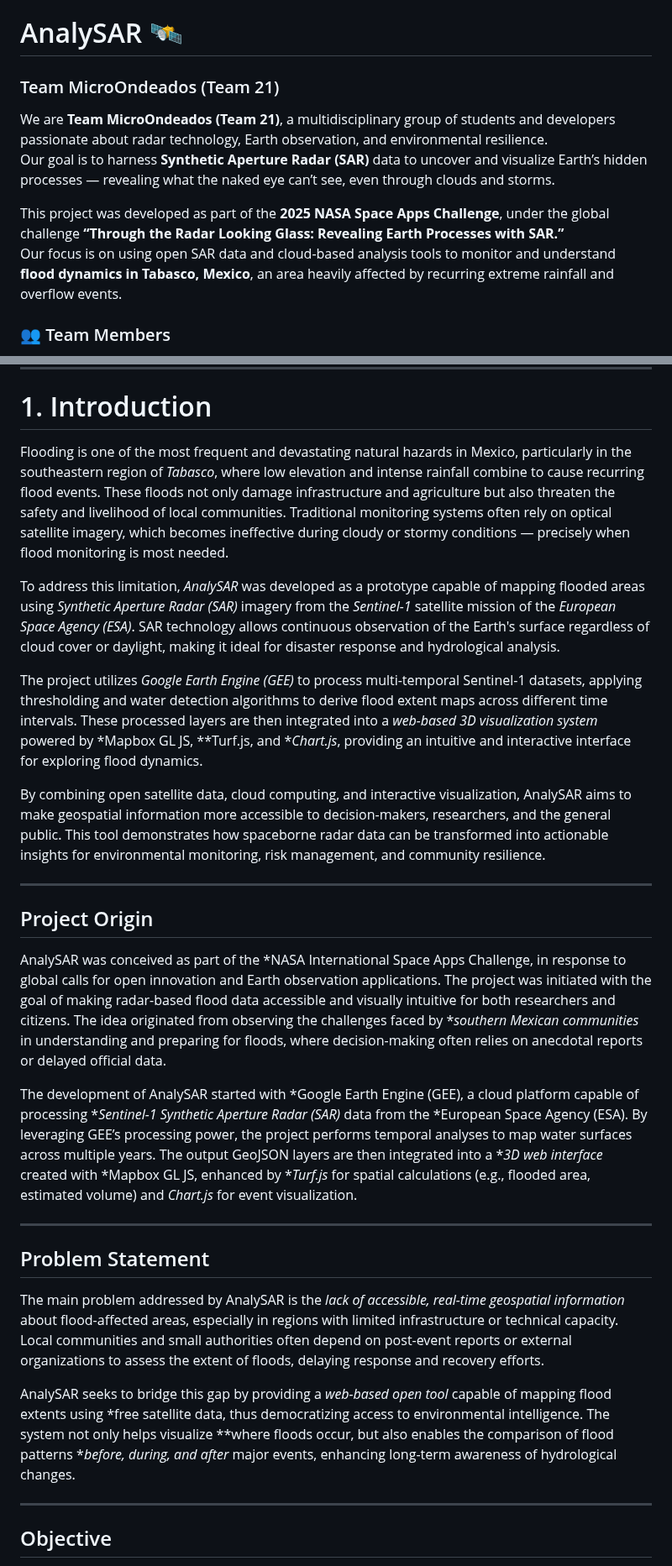
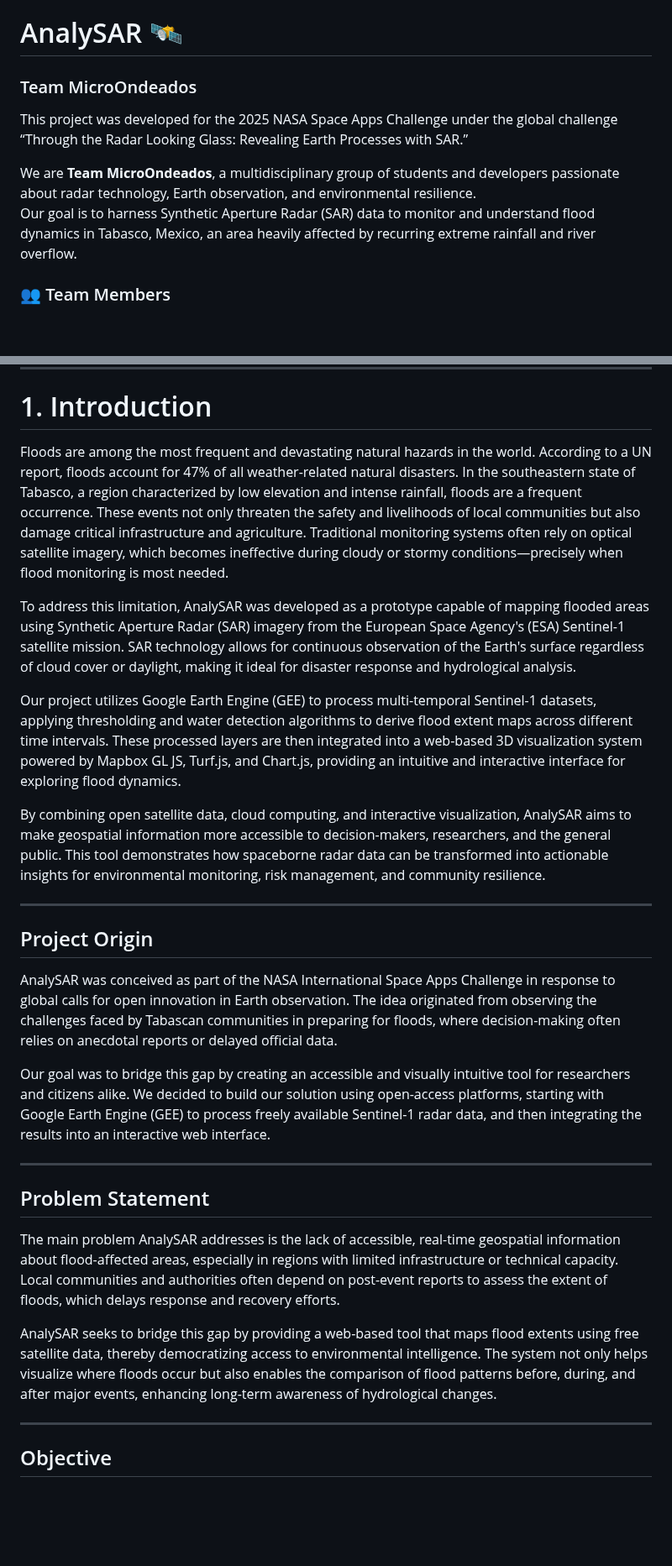
Before and after one commit to luismirand/AnalySAR_, a Markdown page: README.md, 2 parts joined by grey strips. Shown at 84% size. Drawn GitHub-style; blank space fills up the shorter version.

```diff
--- a/README.md
+++ b/README.md
@@ -1,11 +1,10 @@
 # AnalySAR 🛰️
-### Team MicroOndeados (Team 21)
+### Team MicroOndeados
 
-We are **Team MicroOndeados (Team 21)**, a multidisciplinary group of students and developers passionate about radar technology, Earth observation, and environmental resilience.
-Our goal is to harness **Synthetic Aperture Radar (SAR)** data to uncover and visualize Earth’s hidden processes — revealing what the naked eye can’t see, even through clouds and storms.
+This project was developed for the 2025 NASA Space Apps Challenge under the global challenge “Through the Radar Looking Glass: Revealing Earth Processes with SAR.”
 
-This project was developed as part of the **2025 NASA Space Apps Challenge**, under the global challenge **“Through the Radar Looking Glass: Revealing Earth Processes with SAR.”**
-Our focus is on using open SAR data and cloud-based analysis tools to monitor and understand **flood dynamics in Tabasco, Mexico**, an area heavily affected by recurring extreme rainfall and overflow events.
+We are **Team MicroOndeados**, a multidisciplinary group of students and developers passionate about radar technology, Earth observation, and environmental resilience.
+Our goal is to harness Synthetic Aperture Radar (SAR) data to monitor and understand flood dynamics in Tabasco, Mexico, an area heavily affected by recurring extreme rainfall and river overflow.
 
 ### 👥 Team Members
 - **Luis Alberto Miranda Díaz**
@@ -21,11 +20,11 @@ Our focus is on using open SAR data and cloud-based analysis tools to monitor an
 
  # 1. Introduction
 
-Flooding is one of the most frequent and devastating natural hazards in Mexico, particularly in the southeastern region of *Tabasco*, where low elevation and intense rainfall combine to cause recurring flood events. These floods not only damage infrastructure and agriculture but also threaten the safety and livelihood of local communities. Traditional monitoring systems often rely on optical satellite imagery, which becomes ineffective during cloudy or stormy conditions — precisely when flood monitoring is most needed.
+Floods are among the most frequent and devastating natural hazards in the world. According to a UN report, floods account for 47% of all weather-related natural disasters. In the southeastern state of Tabasco, a region characterized by low elevation and intense rainfall, floods are a frequent occurrence. These events not only threaten the safety and livelihoods of local communities but also damage critical infrastructure and agriculture. Traditional monitoring systems often rely on optical satellite imagery, which becomes ineffective during cloudy or stormy conditions—precisely when flood monitoring is most needed.
 
-To address this limitation, *AnalySAR* was developed as a prototype capable of mapping flooded areas using *Synthetic Aperture Radar (SAR)* imagery from the *Sentinel-1* satellite mission of the *European Space Agency (ESA)*. SAR technology allows continuous observation of the Earth's surface regardless of cloud cover or daylight, making it ideal for disaster response and hydrological analysis.
+To address this limitation, AnalySAR was developed as a prototype capable of mapping flooded areas using Synthetic Aperture Radar (SAR) imagery from the European Space Agency's (ESA) Sentinel-1 satellite mission. SAR technology allows for continuous observation of the Earth's surface regardless of cloud cover or daylight, making it ideal for disaster response and hydrological analysis.
 
-The project utilizes *Google Earth Engine (GEE)* to process multi-temporal Sentinel-1 datasets, applying thresholding and water detection algorithms to derive flood extent maps across different time intervals. These processed layers are then integrated into a *web-based 3D visualization system* powered by *Mapbox GL JS, **Turf.js, and **Chart.js*, providing an intuitive and interactive interface for exploring flood dynamics.
+Our project utilizes Google Earth Engine (GEE) to process multi-temporal Sentinel-1 datasets, applying thresholding and water detection algorithms to derive flood extent maps across different time intervals. These processed layers are then integrated into a web-based 3D visualization system powered by Mapbox GL JS, Turf.js, and Chart.js, providing an intuitive and interactive interface for exploring flood dynamics.
 
 By combining open satellite data, cloud computing, and interactive visualization, AnalySAR aims to make geospatial information more accessible to decision-makers, researchers, and the general public. This tool demonstrates how spaceborne radar data can be transformed into actionable insights for environmental monitoring, risk management, and community resilience.
 
@@ -33,17 +32,17 @@ By combining open satellite data, cloud computing, and interactive visualization
 
 ## Project Origin
 
-AnalySAR was conceived as part of the *NASA International Space Apps Challenge, in response to global calls for open innovation and Earth observation applications. The project was initiated with the goal of making radar-based flood data accessible and visually intuitive for both researchers and citizens. The idea originated from observing the challenges faced by **southern Mexican communities* in understanding and preparing for floods, where decision-making often relies on anecdotal reports or delayed official data.
+AnalySAR was conceived as part of the NASA International Space Apps Challenge in response to global calls for open innovation in Earth observation. The idea originated from observing the challenges faced by Tabascan communities in preparing for floods, where decision-making often relies on anecdotal reports or delayed official data.
 
-The development of AnalySAR started with *Google Earth Engine (GEE), a cloud platform capable of processing **Sentinel-1 Synthetic Aperture Radar (SAR)* data from the *European Space Agency (ESA). By leveraging GEE’s processing power, the project performs temporal analyses to map water surfaces across multiple years. The output GeoJSON layers are then integrated into a **3D web interface* created with *Mapbox GL JS, enhanced by **Turf.js* for spatial calculations (e.g., flooded area, estimated volume) and *Chart.js* for event visualization.
+Our goal was to bridge this gap by creating an accessible and visually intuitive tool for researchers and citizens alike. We decided to build our solution using open-access platforms, starting with Google Earth Engine (GEE) to process freely available Sentinel-1 radar data, and then integrating the results into an interactive web interface.
 
 ---
 
 ## Problem Statement
 
-The main problem addressed by AnalySAR is the *lack of accessible, real-time geospatial information* about flood-affected areas, especially in regions with limited infrastructure or technical capacity. Local communities and small authorities often depend on post-event reports or external organizations to assess the extent of floods, delaying response and recovery efforts.
+The main problem AnalySAR addresses is the lack of accessible, real-time geospatial information about flood-affected areas, especially in regions with limited infrastructure or technical capacity. Local communities and authorities often depend on post-event reports to assess the extent of floods, which delays response and recovery efforts.
 
-AnalySAR seeks to bridge this gap by providing a *web-based open tool* capable of mapping flood extents using *free satellite data, thus democratizing access to environmental intelligence. The system not only helps visualize **where floods occur, but also enables the comparison of flood patterns **before, during, and after* major events, enhancing long-term awareness of hydrological changes.
+AnalySAR seeks to bridge this gap by providing a web-based tool that maps flood extents using free satellite data, thereby democratizing access to environmental intelligence. The system not only helps visualize where floods occur but also enables the comparison of flood patterns before, during, and after major events, enhancing long-term awareness of hydrological changes.
 
 ---
 
```
Also changed, not shown: other parts of README.md (+1 -1 lines).
